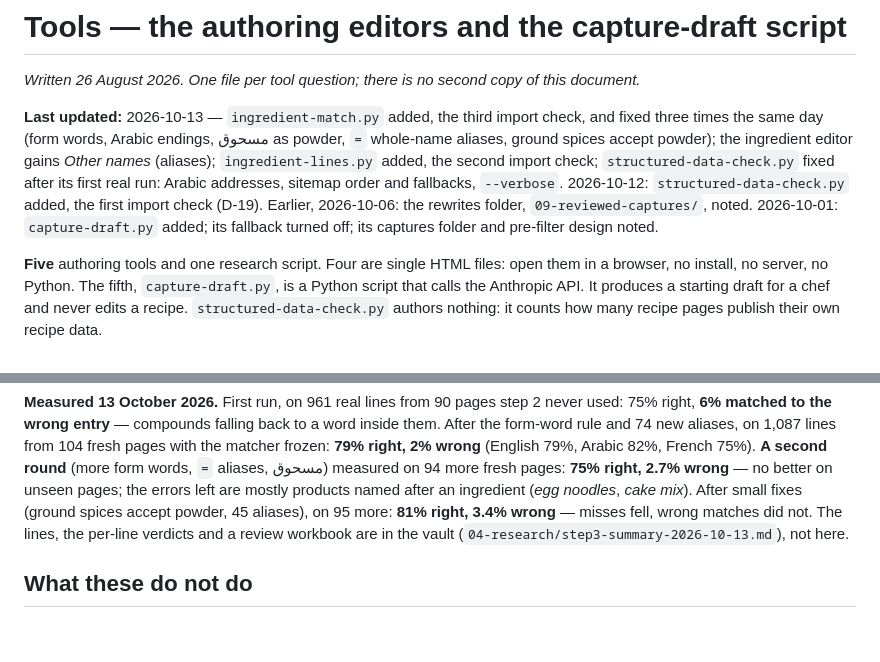
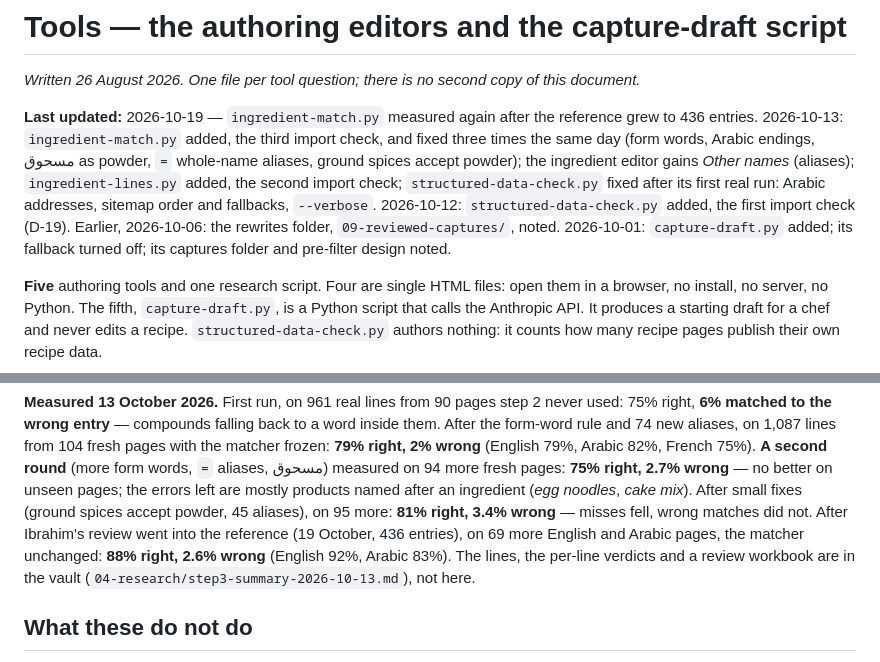
Before and after one commit to ibrahimrd-sys/matbakh-design, a Markdown page: tools/ToolsReadme.md, 2 parts joined by grey strips. Rendered like a GitHub page; blank space fills up the shorter version.

Commit message:
ToolsReadme: ingredient-match measured on the 436-entry reference
Fresh sample 4, 19 October: 88% right, 2.6% wrong (English 92%,
Arabic 83%), the matcher unchanged.

Co-Authored-By: Claude Opus 5.5 <noreply@anthropic.com>

```diff
--- a/tools/ToolsReadme.md
+++ b/tools/ToolsReadme.md
@@ -3,7 +3,7 @@
 *Written 26 August 2026. One file per tool question; there is no second copy of
 this document.*
 
-**Last updated:** 2026-10-13 — `ingredient-match.py` added, the third import check, and fixed three times the same day (form words, Arabic endings, مسحوق as powder, `=` whole-name aliases, ground spices accept powder); the ingredient editor gains *Other names* (aliases); `ingredient-lines.py` added, the second import check; `structured-data-check.py` fixed after its first real run: Arabic addresses, sitemap order and fallbacks, `--verbose`. 2026-10-12: `structured-data-check.py` added, the first import check (D-19). Earlier, 2026-10-06: the rewrites folder, `09-reviewed-captures/`, noted. 2026-10-01: `capture-draft.py` added; its fallback turned off; its captures folder and pre-filter design noted.
+**Last updated:** 2026-10-19 — `ingredient-match.py` measured again after the reference grew to 436 entries. 2026-10-13: `ingredient-match.py` added, the third import check, and fixed three times the same day (form words, Arabic endings, مسحوق as powder, `=` whole-name aliases, ground spices accept powder); the ingredient editor gains *Other names* (aliases); `ingredient-lines.py` added, the second import check; `structured-data-check.py` fixed after its first real run: Arabic addresses, sitemap order and fallbacks, `--verbose`. 2026-10-12: `structured-data-check.py` added, the first import check (D-19). Earlier, 2026-10-06: the rewrites folder, `09-reviewed-captures/`, noted. 2026-10-01: `capture-draft.py` added; its fallback turned off; its captures folder and pre-filter design noted.
 
 **Five** authoring tools and one research script. Four are single HTML files: open them in a browser, no
 install, no server, no Python. The fifth, `capture-draft.py`, is a Python script
@@ -392,7 +392,9 @@ aliases, مسحوق) measured on 94 more fresh pages: **75% right, 2.7% wrong**
 better on unseen pages; the errors left are mostly products named after an
 ingredient (*egg noodles*, *cake mix*). After small fixes (ground spices accept
 powder, 45 aliases), on 95 more: **81% right, 3.4% wrong** — misses fell, wrong
-matches did not. The lines, the per-line verdicts and a review workbook are in
+matches did not. After Ibrahim's review went into the reference (19 October,
+436 entries), on 69 more English and Arabic pages, the matcher unchanged:
+**88% right, 2.6% wrong** (English 92%, Arabic 83%). The lines, the per-line verdicts and a review workbook are in
 the vault
 (`04-research/step3-summary-2026-10-13.md`), not here.
 
```
